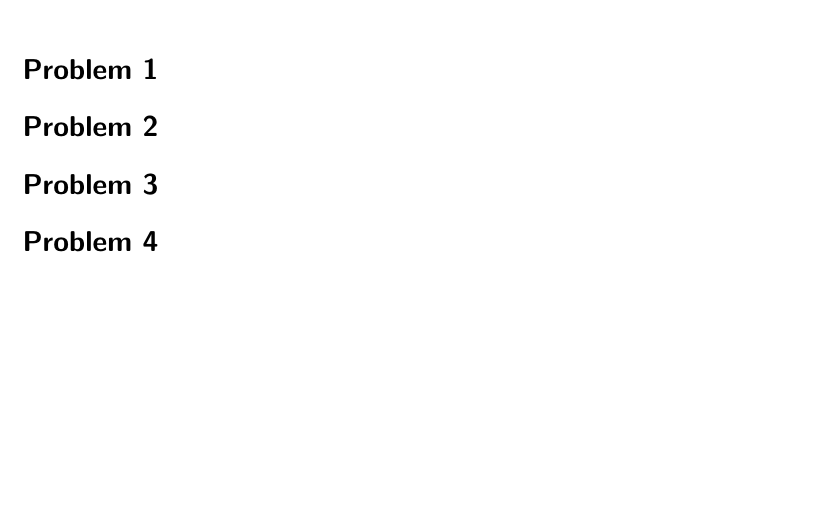
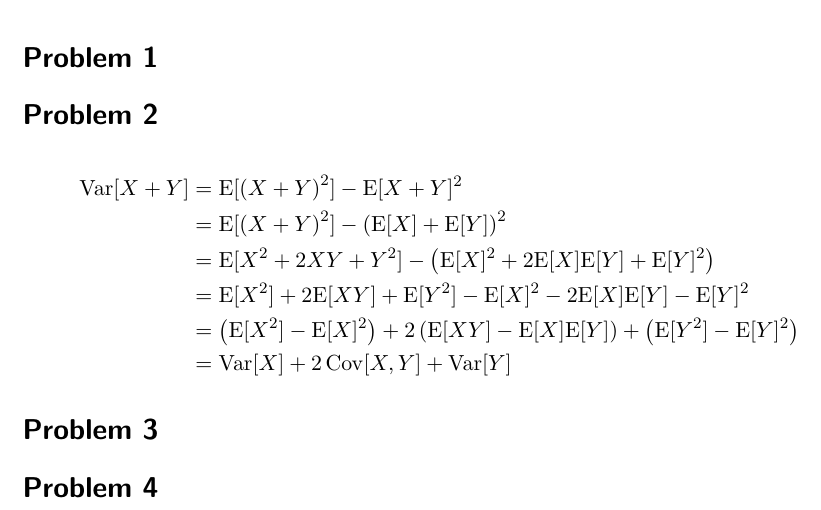
Before and after one commit to da-raf/ml-hw, a LaTeX document (ex5/main.tex, which reads ex5/problems/prob2.tex): part of the page, cut so that both start at the same text, the shorter picture padded with empty space. Compiled offline with pdfLaTeX.

Commit message:
5: finished problem 2

```diff
--- a/ex5/main.tex
+++ b/ex5/main.tex
@@ -13,6 +13,7 @@
 \newcommand{\di}{\;\mathrm{d}}
 \newcommand{\E}{\mathrm{E}}
 \newcommand{\Var}{\mathrm{Var}}
+\newcommand{\Cov}{\mathrm{Cov}}
 \newcommand{\argmax}{\mathrm{arg}\,\mathrm{max}}
 
 \begin{document}
--- a/ex5/problems/prob2.tex
+++ b/ex5/problems/prob2.tex
@@ -0,0 +1,8 @@
+\begin{align*}
+\Var[X+Y] &= \E[\left(X+Y\right)^2] - \E[X+Y]^2 \\
+          &= \E[\left(X+Y\right)^2] - \left(\E[X] + \E[Y]\right)^2 \\
+          &= \E[X^2 + 2XY + Y^2] - \left(\E[X]^2 + 2 \E[X] \E[Y] + \E[Y]^2\right) \\
+	  &= \E[X^2] + 2 \E[XY] + \E[Y^2] - \E[X]^2 - 2 \E[X] \E[Y] - \E[Y]^2 \\
+	  &= \left(\E[X^2] - \E[X]^2\right) + 2 \left(\E[XY] - \E[X] \E[Y]\right) + \left(\E[Y^2] - \E[Y]^2\right) \\
+	  &= \Var[X] + 2 \, \Cov[X,Y] + \Var[Y]
+\end{align*}
```
